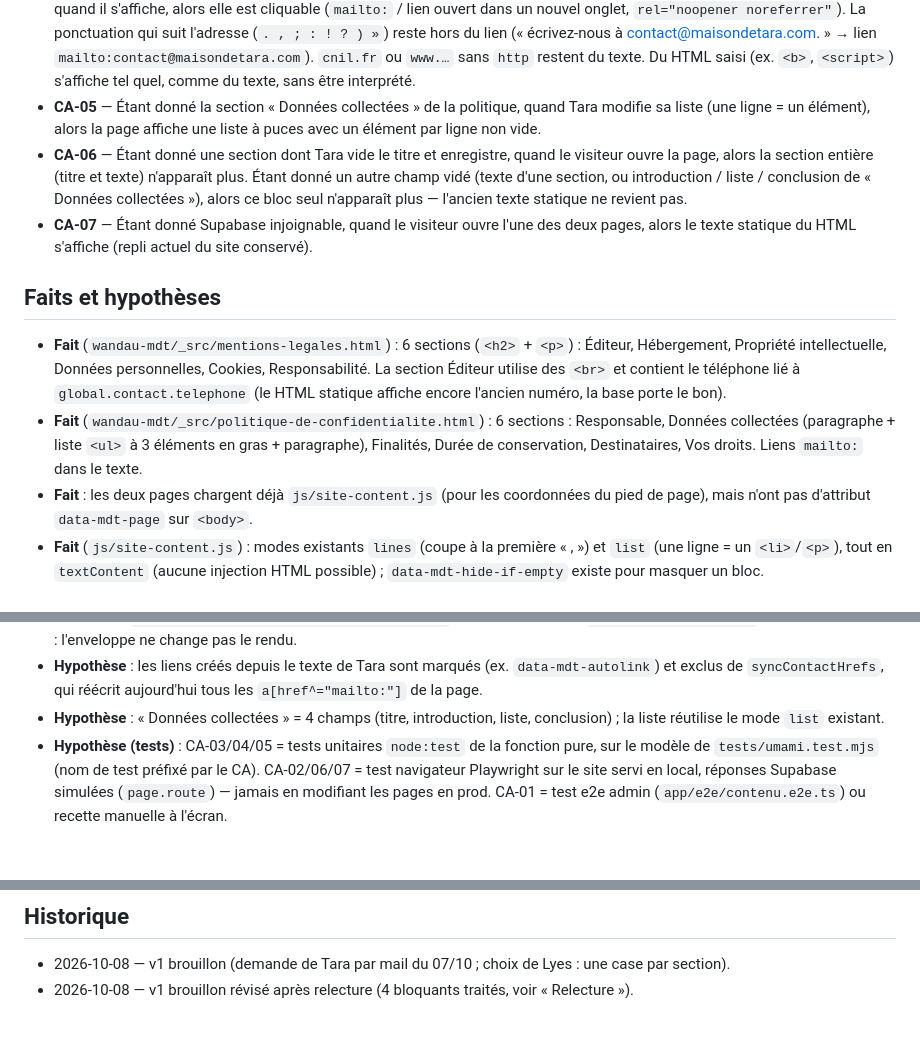
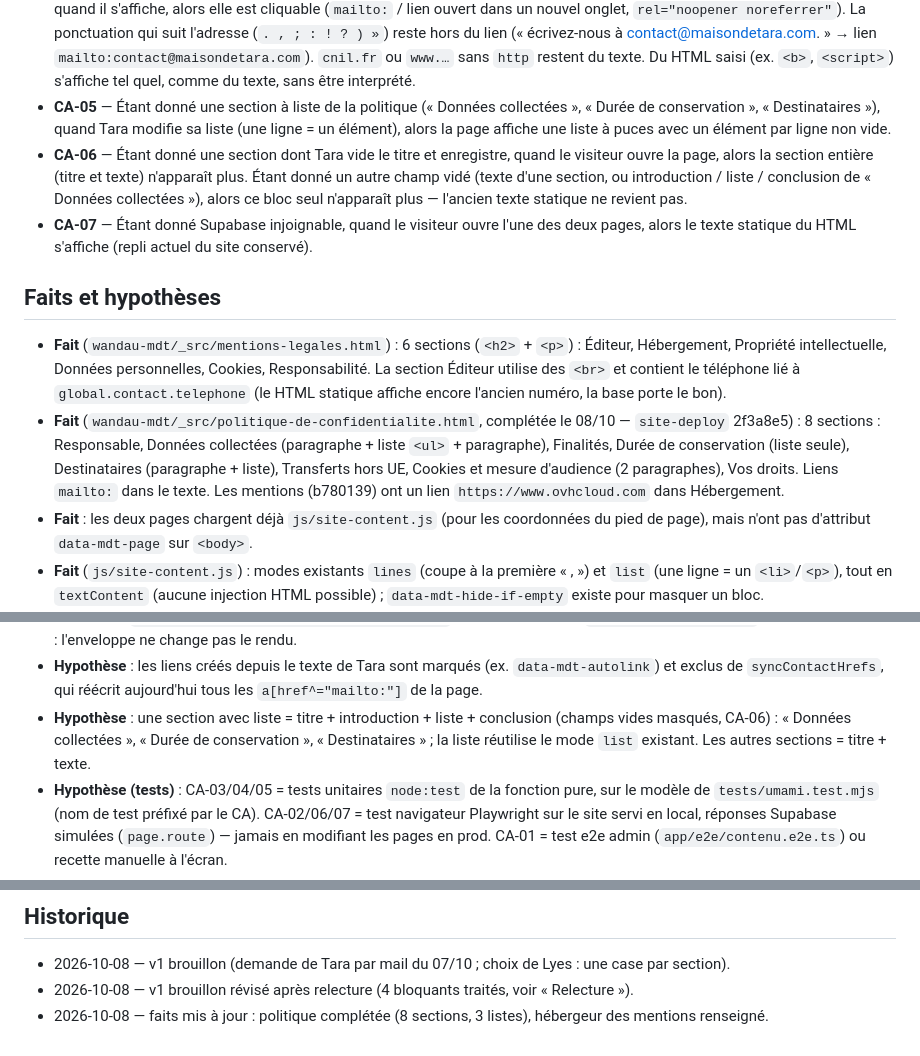
Before and after one commit to lyestriki-propulseo/maison-de-tara, a Markdown page: docs/us/US-002-pages-legales-editables.md, 3 parts joined by grey strips. Drawn GitHub-style; blank space fills up the shorter version.

Commit message:
docs: US-002 — faits alignés sur la politique complétée
Co-Authored-By: Claude Opus 5.5 <noreply@anthropic.com>

```diff
--- a/docs/us/US-002-pages-legales-editables.md
+++ b/docs/us/US-002-pages-legales-editables.md
@@ -59,7 +59,8 @@ ces lignes, et l'adresse email est cliquable.
   hors du lien (« écrivez-nous à contact@maisondetara.com. » → lien `mailto:contact@maisondetara.com`).
   `cnil.fr` ou `www.…` sans `http` restent du texte. Du HTML saisi (ex. `<b>`, `<script>`) s'affiche
   tel quel, comme du texte, sans être interprété.
-- **CA-05** — Étant donné la section « Données collectées » de la politique, quand Tara modifie sa liste
+- **CA-05** — Étant donné une section à liste de la politique (« Données collectées », « Durée de
+  conservation », « Destinataires »), quand Tara modifie sa liste
   (une ligne = un élément), alors la page affiche une liste à puces avec un élément par ligne non vide.
 - **CA-06** — Étant donné une section dont Tara vide le titre et enregistre, quand le visiteur ouvre la
   page, alors la section entière (titre et texte) n'apparaît plus. Étant donné un autre champ vidé (texte
@@ -74,9 +75,11 @@ ces lignes, et l'adresse email est cliquable.
   Hébergement, Propriété intellectuelle, Données personnelles, Cookies, Responsabilité. La section Éditeur
   utilise des `<br>` et contient le téléphone lié à `global.contact.telephone` (le HTML statique affiche
   encore l'ancien numéro, la base porte le bon).
-- **Fait** (`wandau-mdt/_src/politique-de-confidentialite.html`) : 6 sections : Responsable,
-  Données collectées (paragraphe + liste `<ul>` à 3 éléments en gras + paragraphe), Finalités, Durée de
-  conservation, Destinataires, Vos droits. Liens `mailto:` dans le texte.
+- **Fait** (`wandau-mdt/_src/politique-de-confidentialite.html`, complétée le 08/10 — `site-deploy`
+  2f3a8e5) : 8 sections : Responsable, Données collectées (paragraphe + liste `<ul>` + paragraphe),
+  Finalités, Durée de conservation (liste seule), Destinataires (paragraphe + liste), Transferts hors UE,
+  Cookies et mesure d'audience (2 paragraphes), Vos droits. Liens `mailto:` dans le texte. Les
+  mentions (b780139) ont un lien `https://www.ovhcloud.com` dans Hébergement.
 - **Fait** : les deux pages chargent déjà `js/site-content.js` (pour les coordonnées du pied de page),
   mais n'ont pas d'attribut `data-mdt-page` sur `<body>`.
 - **Fait** (`js/site-content.js`) : modes existants `lines` (coupe à la première « , ») et `list` (une ligne = un
@@ -97,8 +100,9 @@ ces lignes, et l'adresse email est cliquable.
   `.mdt-legal h2/p/ul/li` sont descendantes : l'enveloppe ne change pas le rendu.
 - **Hypothèse** : les liens créés depuis le texte de Tara sont marqués (ex. `data-mdt-autolink`) et exclus
   de `syncContactHrefs`, qui réécrit aujourd'hui tous les `a[href^="mailto:"]` de la page.
-- **Hypothèse** : « Données collectées » = 4 champs (titre, introduction, liste, conclusion) ; la liste
-  réutilise le mode `list` existant.
+- **Hypothèse** : une section avec liste = titre + introduction + liste + conclusion (champs vides
+  masqués, CA-06) : « Données collectées », « Durée de conservation », « Destinataires » ; la liste
+  réutilise le mode `list` existant. Les autres sections = titre + texte.
 - **Hypothèse (tests)** : CA-03/04/05 = tests unitaires `node:test` de la fonction pure, sur le modèle
   de `tests/umami.test.mjs` (nom de test préfixé par le CA). CA-02/06/07 = test navigateur Playwright sur
   le site servi en local, réponses Supabase simulées (`page.route`) — jamais en modifiant les pages en
@@ -219,3 +223,4 @@ ligne). Écartés : limite de 4 000 caractères (sections < 600 caractères), no
 
 - 2026-10-08 — v1 brouillon (demande de Tara par mail du 07/10 ; choix de Lyes : une case par section).
 - 2026-10-08 — v1 brouillon révisé après relecture (4 bloquants traités, voir « Relecture »).
+- 2026-10-08 — faits mis à jour : politique complétée (8 sections, 3 listes), hébergeur des mentions renseigné.
```
